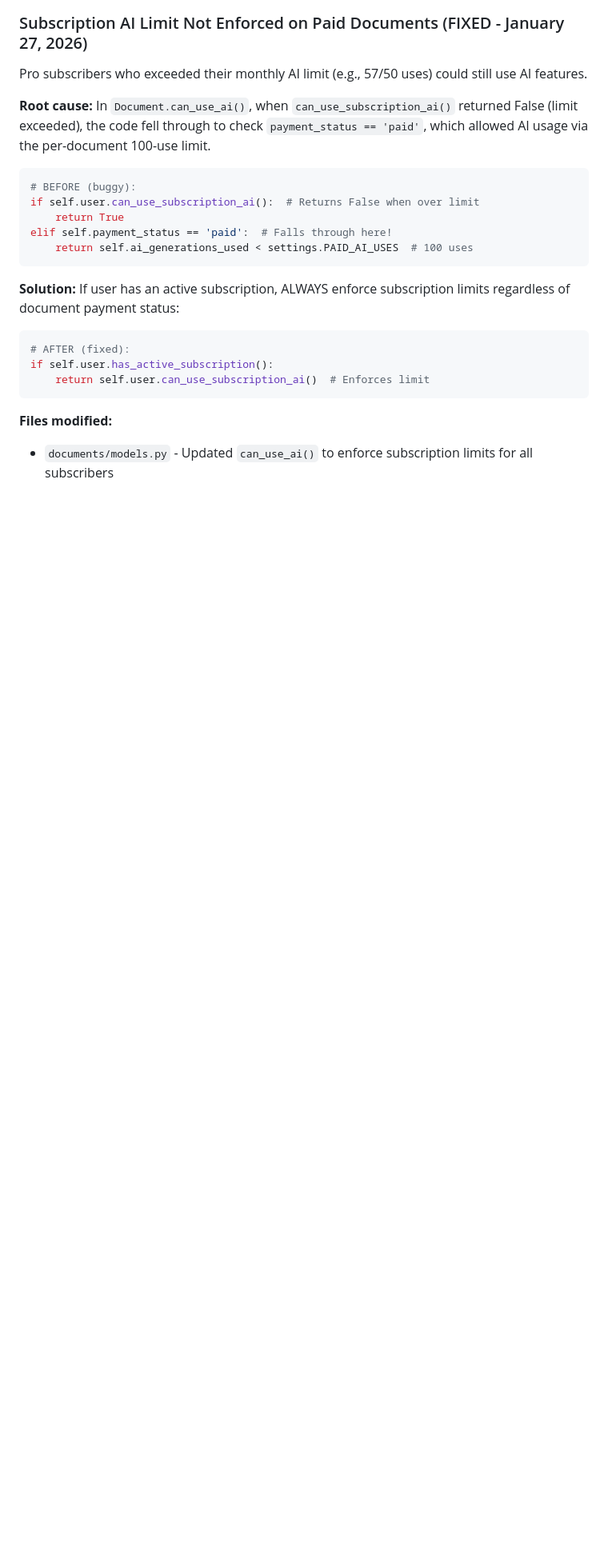
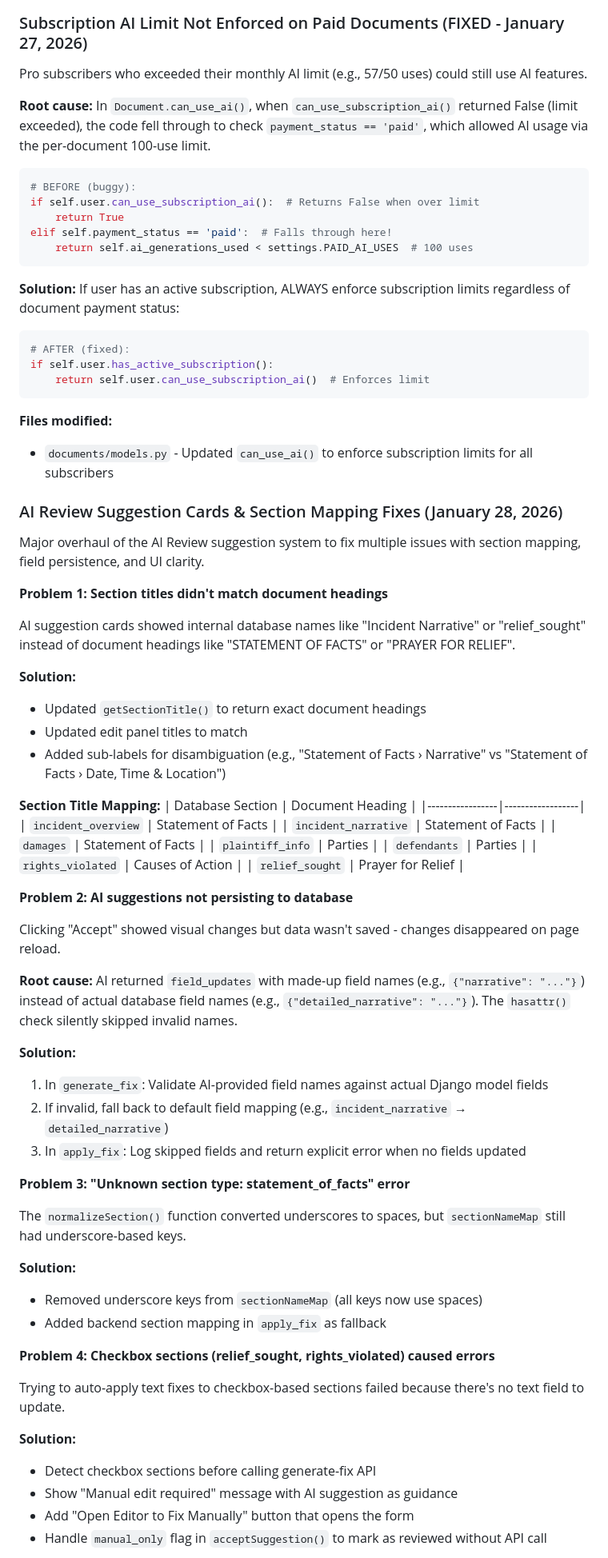
Before and after one commit to LaylaAddi/1983-law, a Markdown page: HANDOFF.md, the part around one of its changes. Shown at 80% size. GitHub-like rendering; blank space fills up the shorter version.

```diff
--- a/HANDOFF.md
+++ b/HANDOFF.md
@@ -2845,3 +2845,56 @@ if self.user.has_active_subscription():
 **Files modified:**
 - `documents/models.py` - Updated `can_use_ai()` to enforce subscription limits for all subscribers
 
+### AI Review Suggestion Cards & Section Mapping Fixes (January 28, 2026)
+
+Major overhaul of the AI Review suggestion system to fix multiple issues with section mapping, field persistence, and UI clarity.
+
+**Problem 1: Section titles didn't match document headings**
+
+AI suggestion cards showed internal database names like "Incident Narrative" or "relief_sought" instead of document headings like "STATEMENT OF FACTS" or "PRAYER FOR RELIEF".
+
+**Solution:**
+- Updated `getSectionTitle()` to return exact document headings
+- Updated edit panel titles to match
+- Added sub-labels for disambiguation (e.g., "Statement of Facts › Narrative" vs "Statement of Facts › Date, Time & Location")
+
+**Section Title Mapping:**
+| Database Section | Document Heading |
+|-----------------|------------------|
+| `incident_overview` | Statement of Facts |
+| `incident_narrative` | Statement of Facts |
+| `damages` | Statement of Facts |
+| `plaintiff_info` | Parties |
+| `defendants` | Parties |
+| `rights_violated` | Causes of Action |
+| `relief_sought` | Prayer for Relief |
+
+**Problem 2: AI suggestions not persisting to database**
+
+Clicking "Accept" showed visual changes but data wasn't saved - changes disappeared on page reload.
+
+**Root cause:** AI returned `field_updates` with made-up field names (e.g., `{"narrative": "..."}`) instead of actual database field names (e.g., `{"detailed_narrative": "..."}`). The `hasattr()` check silently skipped invalid names.
+
+**Solution:**
+1. In `generate_fix`: Validate AI-provided field names against actual Django model fields
+2. If invalid, fall back to default field mapping (e.g., `incident_narrative` → `detailed_narrative`)
+3. In `apply_fix`: Log skipped fields and return explicit error when no fields updated
+
+**Problem 3: "Unknown section type: statement_of_facts" error**
+
+The `normalizeSection()` function converted underscores to spaces, but `sectionNameMap` still had underscore-based keys.
+
+**Solution:**
+- Removed underscore keys from `sectionNameMap` (all keys now use spaces)
+- Added backend section mapping in `apply_fix` as fallback
+
+**Problem 4: Checkbox sections (relief_sought, rights_violated) caused errors**
+
+Trying to auto-apply text fixes to checkbox-based sections failed because there's no text field to update.
+
+**Solution:**
+- Detect checkbox sections before calling generate-fix API
+- Show "Manual edit required" message with AI suggestion as guidance
+- Add "Open Editor to Fix Manually" button that opens the form
+- Handle `manual_only` flag in `acceptSuggestion()` to mark as reviewed without API call
+
```
Also changed, not shown: other parts of HANDOFF.md (+31 -0 lines).
